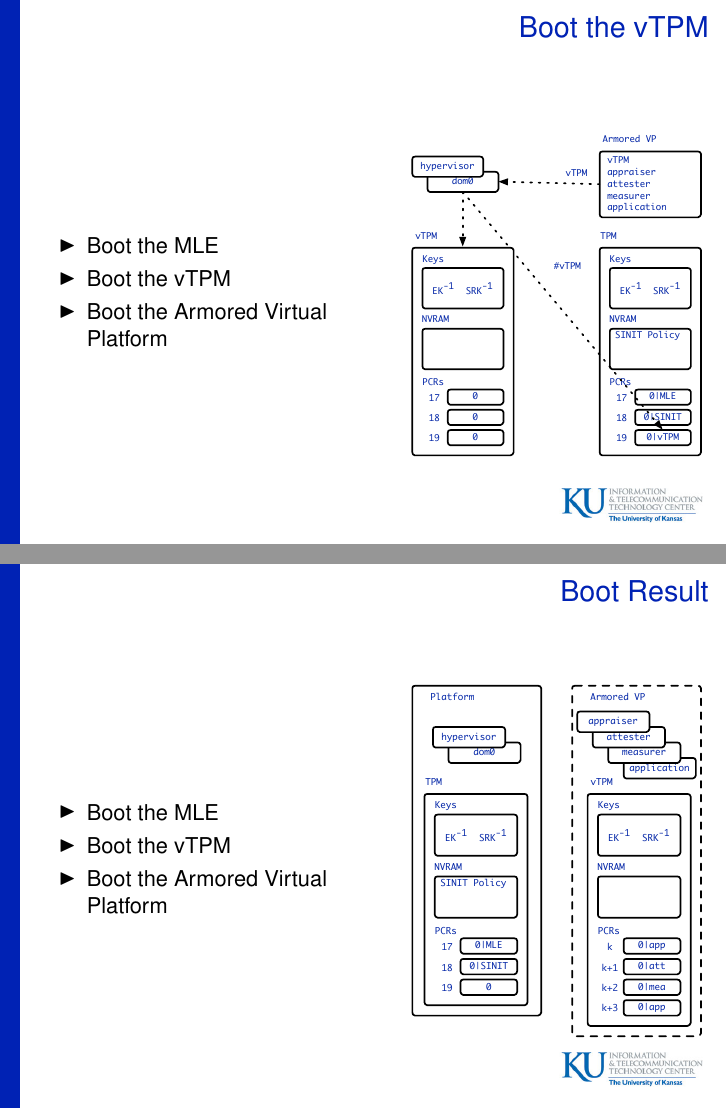
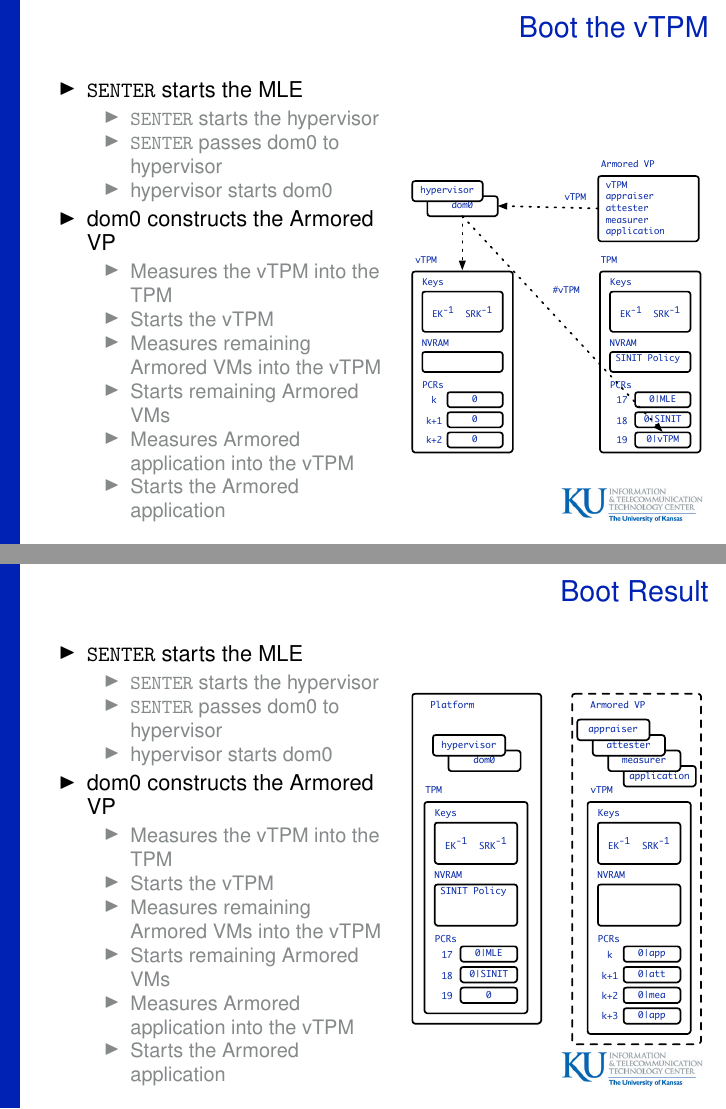
Before and after one commit to armoredsoftware/doc, LaTeX slides (presentations/trust14/trust14.tex): pages 23 and 25 of 44, joined at a grey line. Compiled offline with pdfLaTeX.

Commit message:
added descriiption of armored boot

```diff
--- a/presentations/trust14/trust14.tex
+++ b/presentations/trust14/trust14.tex
@@ -390,9 +390,21 @@
   \begin{columns}[c]
     \column{.53\textwidth}
     \begin{itemize}
-      \item Boot the MLE
-      \item Boot the vTPM
-      \item Boot the Armored Virtual Platform
+      \item \texttt{SENTER} starts the MLE
+        \begin{itemize}
+        \item \texttt{SENTER} starts the hypervisor
+        \item \texttt{SENTER} passes dom0 to hypervisor
+        \item hypervisor starts dom0
+        \end{itemize}
+      \item dom0 constructs the Armored VP
+        \begin{itemize}
+        \item Measures the vTPM into the TPM
+        \item Starts the vTPM
+        \item Measures remaining Armored VMs into the vTPM
+        \item Starts remaining Armored VMs
+        \item Measures Armored application into the vTPM
+        \item Starts the Armored application
+        \end{itemize}
     \end{itemize}
     \column{.45\textwidth}
     \begin{figure}
@@ -405,9 +417,21 @@
   \begin{columns}[c]
     \column{.53\textwidth}
     \begin{itemize}
-      \item Boot the MLE
-      \item Boot the vTPM
-      \item Boot the Armored Virtual Platform
+      \item \texttt{SENTER} starts the MLE
+        \begin{itemize}
+        \item \texttt{SENTER} starts the hypervisor
+        \item \texttt{SENTER} passes dom0 to hypervisor
+        \item hypervisor starts dom0
+        \end{itemize}
+      \item dom0 constructs the Armored VP
+        \begin{itemize}
+        \item Measures the vTPM into the TPM
+        \item Starts the vTPM
+        \item Measures remaining Armored VMs into the vTPM
+        \item Starts remaining Armored VMs
+        \item Measures Armored application into the vTPM
+        \item Starts the Armored application
+        \end{itemize}
     \end{itemize}
     \column{.45\textwidth}
     \begin{figure}
@@ -420,9 +444,21 @@
   \begin{columns}[c]
     \column{.53\textwidth}
     \begin{itemize}
-      \item Boot the MLE
-      \item Boot the vTPM
-      \item Boot the Armored Virtual Platform
+    \item \texttt{SENTER} starts the MLE
+      \begin{itemize}
+      \item \texttt{SENTER} starts the hypervisor
+      \item \texttt{SENTER} passes dom0 to hypervisor
+      \item hypervisor starts dom0
+      \end{itemize}
+    \item dom0 constructs the Armored VP
+      \begin{itemize}
+      \item Measures the vTPM into the TPM
+      \item Starts the vTPM
+      \item Measures remaining Armored VMs into the vTPM
+      \item Starts remaining Armored VMs
+      \item Measures Armored application into the vTPM
+      \item Starts the Armored application
+      \end{itemize}
     \end{itemize}
     \column{.45\textwidth}
     \begin{figure}
@@ -436,9 +472,21 @@
   \begin{columns}[c]
     \column{.53\textwidth}
     \begin{itemize}
-      \item Boot the MLE
-      \item Boot the vTPM
-      \item Boot the Armored Virtual Platform
+    \item \texttt{SENTER} starts the MLE
+      \begin{itemize}
+      \item \texttt{SENTER} starts the hypervisor
+      \item \texttt{SENTER} passes dom0 to hypervisor
+      \item hypervisor starts dom0
+      \end{itemize}
+    \item dom0 constructs the Armored VP
+      \begin{itemize}
+      \item Measures the vTPM into the TPM
+      \item Starts the vTPM
+      \item Measures remaining Armored VMs into the vTPM
+      \item Starts remaining Armored VMs
+      \item Measures Armored application into the vTPM
+      \item Starts the Armored application
+      \end{itemize}
     \end{itemize}
     \column{.45\textwidth}
     \begin{figure}
```
Also changed, not shown: presentations/trust14/figures/boot-platform.pdf, presentations/trust14/figures/boot-pre-hypervisor.pdf, presentations/trust14/figures/boot-vtpm.pdf, presentations/trust14/trust14.pdf, 3 other files.
